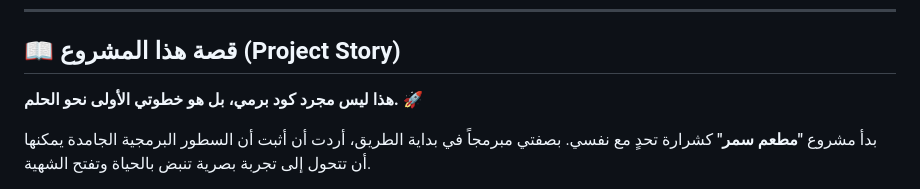
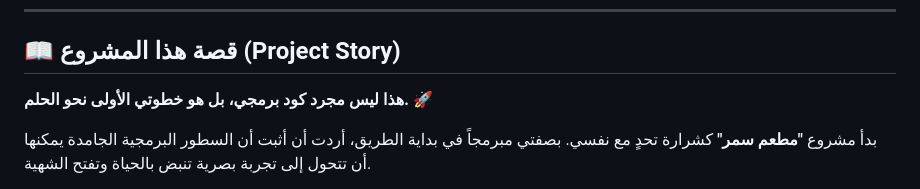
Before and after one commit to mayar-calyx/Samar, a Markdown page: README.md, the part around the change. Drawn GitHub-style.

```diff
--- a/README.md
+++ b/README.md
@@ -38,7 +38,7 @@
 
 ## 📖 <span style="color: #D35400;">قصة هذا المشروع (Project Story)</span>
 
-**هذا ليس مجرد كود برمي، بل هو خطوتي الأولى نحو الحلم.** 🚀
+**هذا ليس مجرد كود برمجي، بل هو خطوتي الأولى نحو الحلم.** 🚀
 
 بدأ مشروع **"مطعم سمر"** كشرارة تحدٍ مع نفسي. بصفتي مبرمجاً في بداية الطريق، أردت أن أثبت أن السطور البرمجية الجامدة يمكنها أن تتحول إلى تجربة بصرية تنبض بالحياة وتفتح الشهية.
 
```
